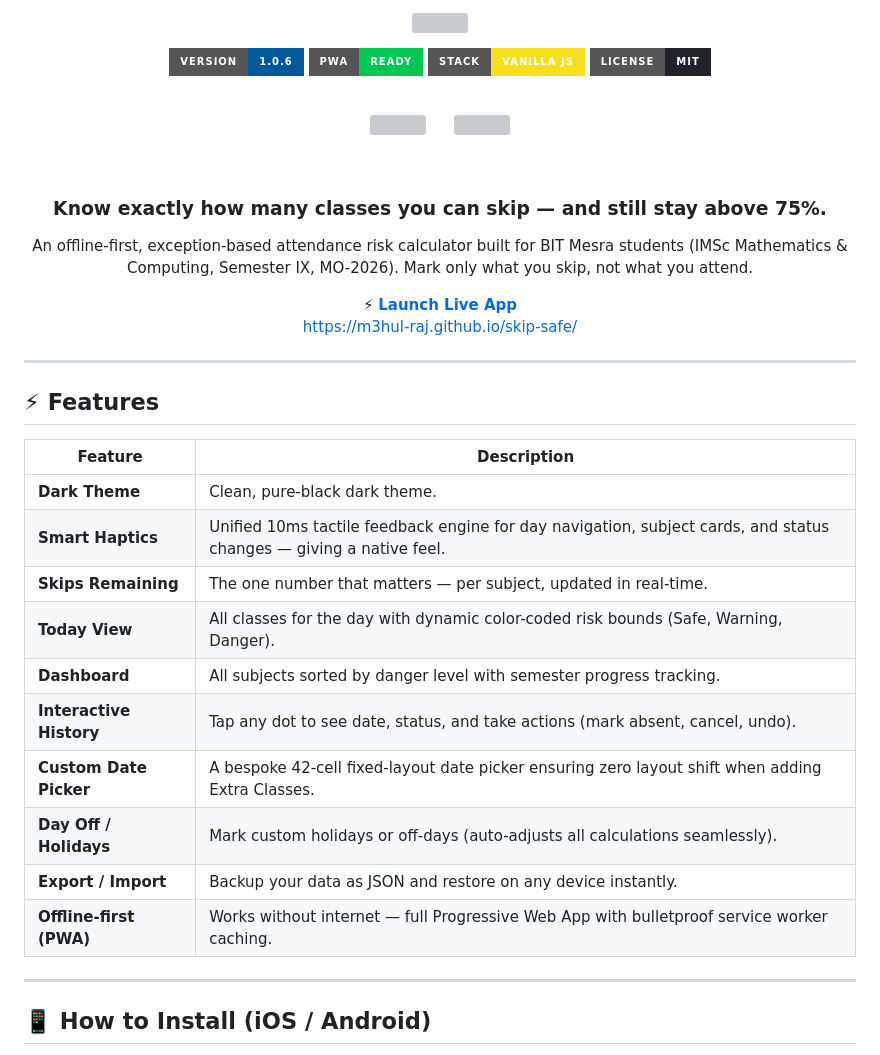
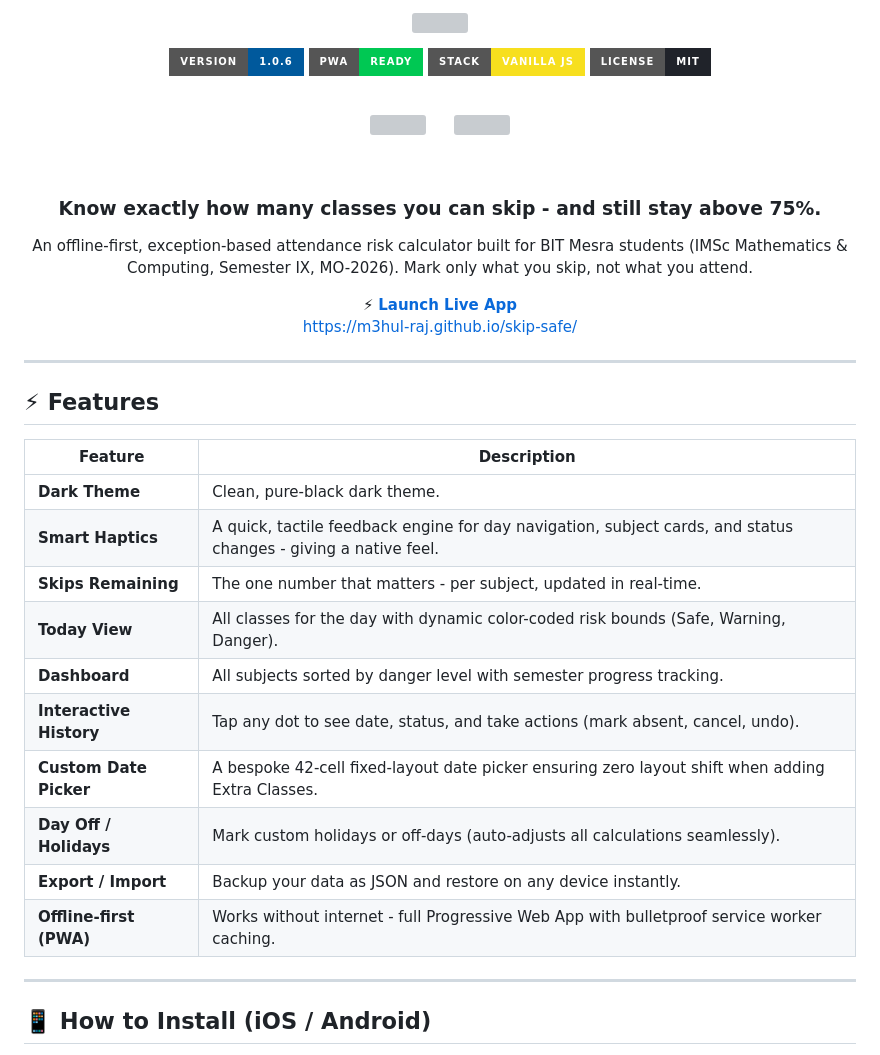
Before and after one commit to M3hul-raj/skip-safe, a Markdown page: README.md, the part around one of its changes. Drawn GitHub-style; badges without logos; grey boxes are pictures that could not be loaded.

```diff
--- a/README.md
+++ b/README.md
@@ -19,7 +19,7 @@
 
 <br/>
 
-<h3 align="center">Know exactly how many classes you can skip — and still stay above 75%.</h3>
+<h3 align="center">Know exactly how many classes you can skip - and still stay above 75%.</h3>
 
 <p align="center">
   An offline-first, exception-based attendance risk calculator built for BIT Mesra students (IMSc Mathematics & Computing, Semester IX, MO-2026). Mark only what you skip, not what you attend.
@@ -37,15 +37,15 @@
 | Feature | Description |
 |---------|-------------|
 | **Dark Theme** | Clean, pure-black dark theme. |
-| **Smart Haptics** | Unified 10ms tactile feedback engine for day navigation, subject cards, and status changes — giving a native feel. |
-| **Skips Remaining** | The one number that matters — per subject, updated in real-time. |
+| **Smart Haptics** | A quick, tactile feedback engine for day navigation, subject cards, and status changes - giving a native feel. |
+| **Skips Remaining** | The one number that matters - per subject, updated in real-time. |
 | **Today View** | All classes for the day with dynamic color-coded risk bounds (Safe, Warning, Danger). |
 | **Dashboard** | All subjects sorted by danger level with semester progress tracking. |
 | **Interactive History** | Tap any dot to see date, status, and take actions (mark absent, cancel, undo). |
 | **Custom Date Picker** | A bespoke 42-cell fixed-layout date picker ensuring zero layout shift when adding Extra Classes. |
 | **Day Off / Holidays** | Mark custom holidays or off-days (auto-adjusts all calculations seamlessly). |
 | **Export / Import** | Backup your data as JSON and restore on any device instantly. |
-| **Offline-first (PWA)** | Works without internet — full Progressive Web App with bulletproof service worker caching. |
+| **Offline-first (PWA)** | Works without internet - full Progressive Web App with bulletproof service worker caching. |
 
 ---
 
```
Also changed, not shown: other parts of README.md (+15 -15 lines).
